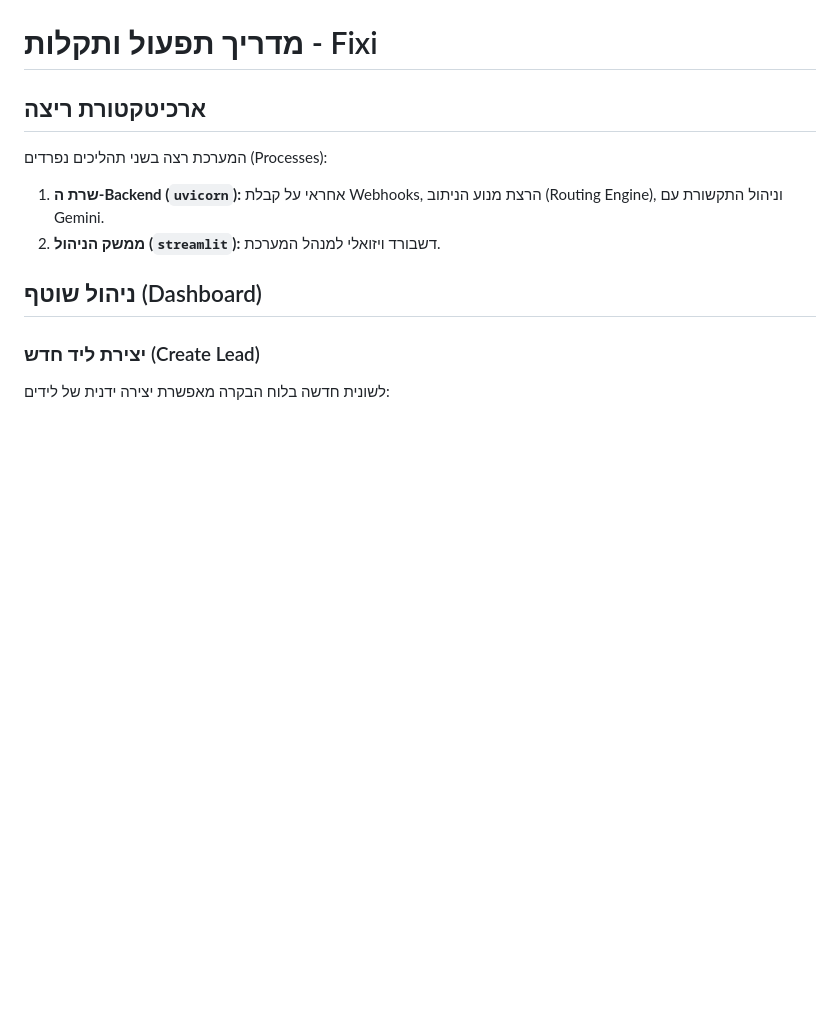
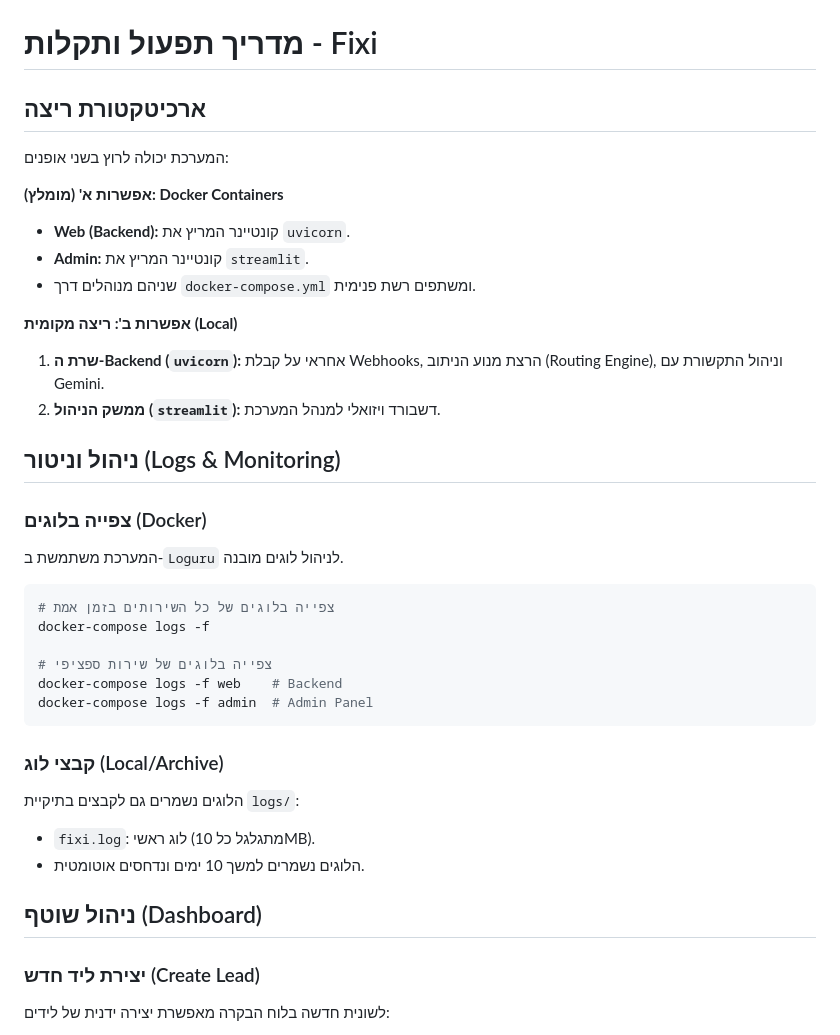
Before and after one commit to netanel152/proli, a Markdown page: OPERATIONS_GUIDE.md, the part around the change. Drawn GitHub-style; blank space fills up the shorter version.

````diff
--- a/OPERATIONS_GUIDE.md
+++ b/OPERATIONS_GUIDE.md
@@ -2,10 +2,34 @@
 
 ## ארכיטקטורת ריצה
 
-המערכת רצה בשני תהליכים נפרדים (Processes):
+המערכת יכולה לרוץ בשני אופנים:
 
+**אפשרות א' (מומלץ): Docker Containers**
+*   **Web (Backend):** קונטיינר המריץ את `uvicorn`.
+*   **Admin:** קונטיינר המריץ את `streamlit`.
+*   שניהם מנוהלים דרך `docker-compose.yml` ומשתפים רשת פנימית.
+
+**אפשרות ב': ריצה מקומית (Local)**
 1. **שרת ה-Backend (`uvicorn`):** אחראי על קבלת Webhooks, הרצת מנוע הניתוב (Routing Engine), וניהול התקשורת עם Gemini.
 2. **ממשק הניהול (`streamlit`):** דשבורד ויזואלי למנהל המערכת.
+
+## ניהול וניטור (Logs & Monitoring)
+
+### צפייה בלוגים (Docker)
+המערכת משתמשת ב-`Loguru` לניהול לוגים מובנה.
+```bash
+# צפייה בלוגים של כל השירותים בזמן אמת
+docker-compose logs -f
+
+# צפייה בלוגים של שירות ספציפי
+docker-compose logs -f web    # Backend
+docker-compose logs -f admin  # Admin Panel
+```
+
+### קבצי לוג (Local/Archive)
+הלוגים נשמרים גם לקבצים בתיקיית `logs/`:
+*   `fixi.log`: לוג ראשי (מתגלגל כל 10MB).
+*   הלוגים נשמרים למשך 10 ימים ונדחסים אוטומטית.
 
 ## ניהול שוטף (Dashboard)
 
````
Also changed, not shown: GEMINI.md (+8 -2 lines), README.md (+11 -0 lines).
